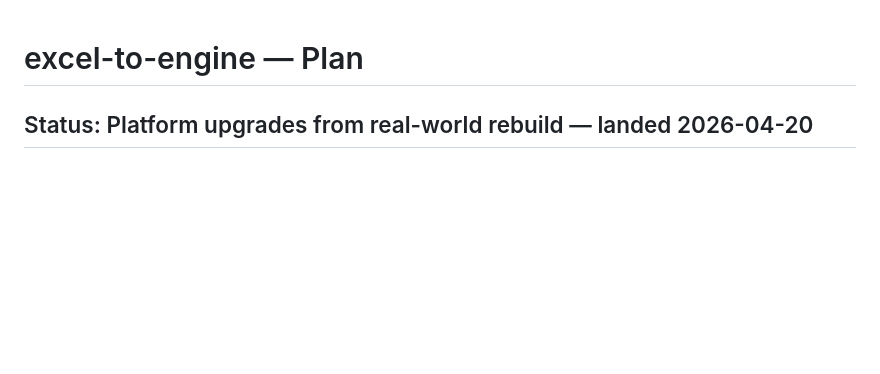
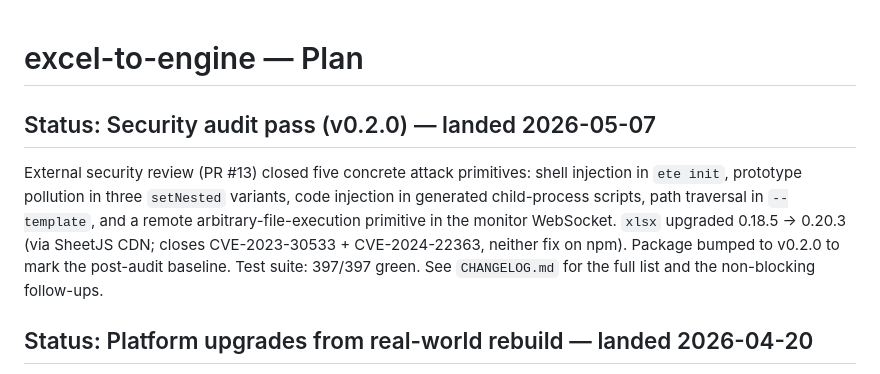
Before and after one commit to ebootheee/excel-to-engine, a Markdown page: PLAN.md, the part around the change. Rendered like a GitHub page; blank space fills up the shorter version.

```diff
--- a/PLAN.md
+++ b/PLAN.md
@@ -1,4 +1,16 @@
 # excel-to-engine — Plan
+
+## Status: Security audit pass (v0.2.0) — landed 2026-05-07
+
+External security review (PR #13) closed five concrete attack primitives:
+shell injection in `ete init`, prototype pollution in three `setNested`
+variants, code injection in generated child-process scripts, path
+traversal in `--template`, and a remote arbitrary-file-execution
+primitive in the monitor WebSocket. `xlsx` upgraded 0.18.5 → 0.20.3
+(via SheetJS CDN; closes CVE-2023-30533 + CVE-2024-22363, neither fix
+on npm). Package bumped to v0.2.0 to mark the post-audit baseline. Test
+suite: 397/397 green. See `CHANGELOG.md` for the full list and the
+non-blocking follow-ups.
 
 ## Status: Platform upgrades from real-world rebuild — landed 2026-04-20
 
```
Also changed, not shown: CHANGELOG.md (+71 -0 lines), ROADMAP.md (+24 -0 lines).
